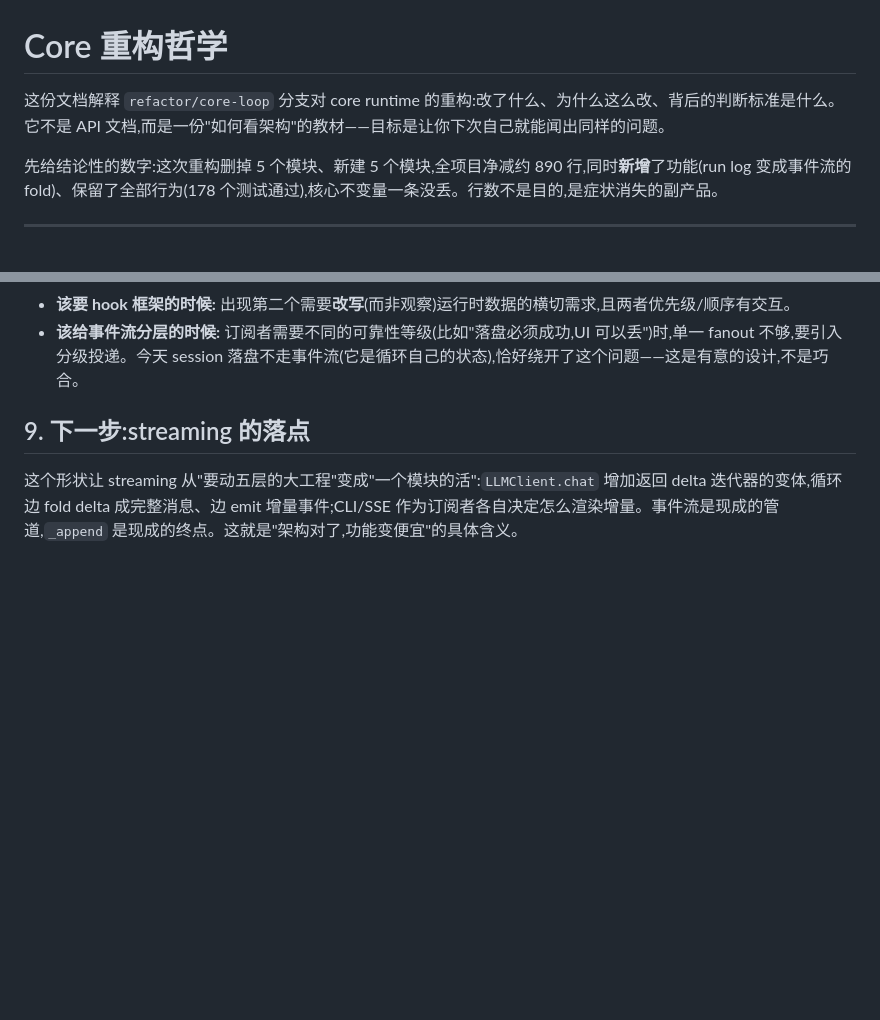
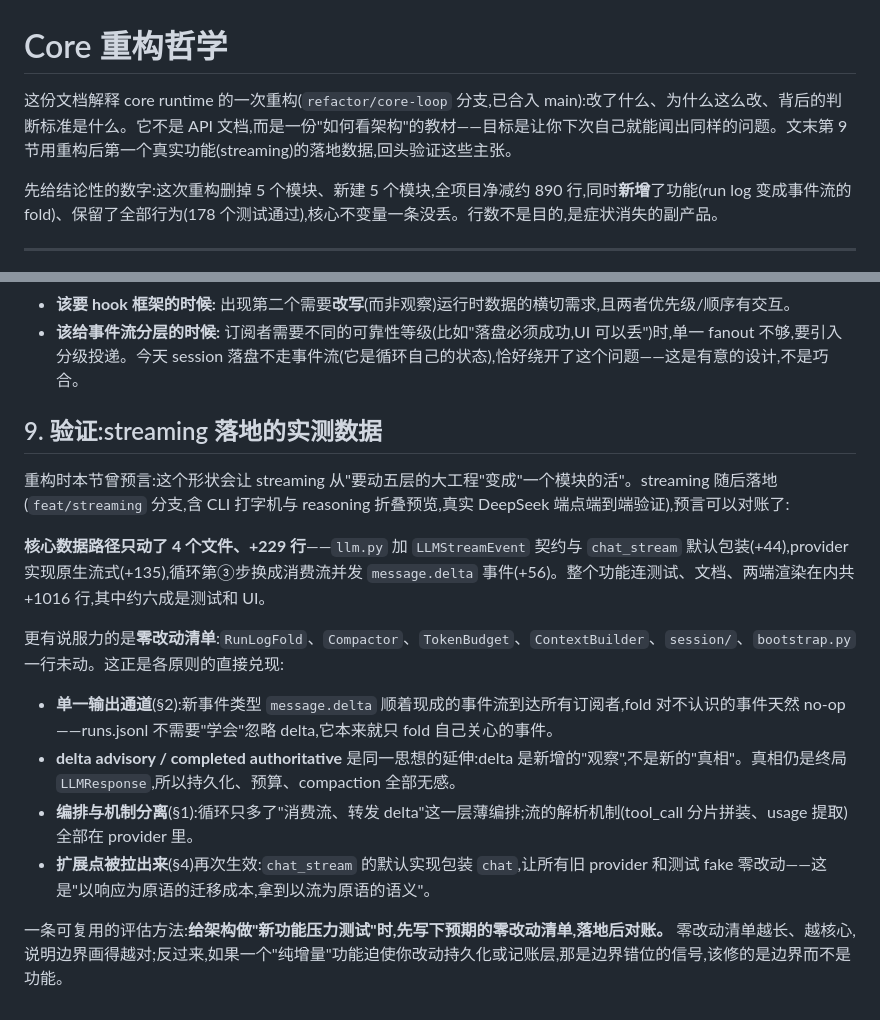
Before and after one commit to Jiminyang1/minibot, a Markdown page: docs/core-philosophy.md, 2 parts joined by grey strips. Rendered like a GitHub page; blank space fills up the shorter version.

Commit message:
docs: philosophy §9 becomes verification — streaming's actual diff
The section that predicted 'streaming will be cheap in this shape' now
carries the receipts: 4 files / +229 lines on the core data path, and
a zero-change list (RunLogFold, Compactor, TokenBudget, ContextBuilder,
session/, bootstrap) tying each untouched module back to the principle
that protected it. Adds the reusable technique: stress-test an
architecture by writing the expected zero-change list before building
a feature, then reconciling after. architecture.md drops the stale
branch reference.

Co-Authored-By: Claude Fable 5 <noreply@anthropic.com>

```diff
--- a/docs/core-philosophy.md
+++ b/docs/core-philosophy.md
@@ -1,6 +1,6 @@
 # Core 重构哲学
 
-这份文档解释 `refactor/core-loop` 分支对 core runtime 的重构:改了什么、为什么这么改、背后的判断标准是什么。它不是 API 文档,而是一份"如何看架构"的教材——目标是让你下次自己就能闻出同样的问题。
+这份文档解释 core runtime 的一次重构(`refactor/core-loop` 分支,已合入 main):改了什么、为什么这么改、背后的判断标准是什么。它不是 API 文档,而是一份"如何看架构"的教材——目标是让你下次自己就能闻出同样的问题。文末第 9 节用重构后第一个真实功能(streaming)的落地数据,回头验证这些主张。
 
 先给结论性的数字:这次重构删掉 5 个模块、新建 5 个模块,全项目净减约 890 行,同时**新增**了功能(run log 变成事件流的 fold)、保留了全部行为(178 个测试通过),核心不变量一条没丢。行数不是目的,是症状消失的副产品。
 
@@ -167,6 +167,17 @@ base_event_handler=fanout(
 - **该要 hook 框架的时候:** 出现第二个需要**改写**(而非观察)运行时数据的横切需求,且两者优先级/顺序有交互。
 - **该给事件流分层的时候:** 订阅者需要不同的可靠性等级(比如"落盘必须成功,UI 可以丢")时,单一 fanout 不够,要引入分级投递。今天 session 落盘不走事件流(它是循环自己的状态),恰好绕开了这个问题——这是有意的设计,不是巧合。
 
-## 9. 下一步:streaming 的落点
+## 9. 验证:streaming 落地的实测数据
 
-这个形状让 streaming 从"要动五层的大工程"变成"一个模块的活":`LLMClient.chat` 增加返回 delta 迭代器的变体,循环边 fold delta 成完整消息、边 emit 增量事件;CLI/SSE 作为订阅者各自决定怎么渲染增量。事件流是现成的管道,`_append` 是现成的终点。这就是"架构对了,功能变便宜"的具体含义。
+重构时本节曾预言:这个形状会让 streaming 从"要动五层的大工程"变成"一个模块的活"。streaming 随后落地(`feat/streaming` 分支,含 CLI 打字机与 reasoning 折叠预览,真实 DeepSeek 端点端到端验证),预言可以对账了:
+
+**核心数据路径只动了 4 个文件、+229 行**——`llm.py` 加 `LLMStreamEvent` 契约与 `chat_stream` 默认包装(+44),provider 实现原生流式(+135),循环第③步换成消费流并发 `message.delta` 事件(+56)。整个功能连测试、文档、两端渲染在内共 +1016 行,其中约六成是测试和 UI。
+
+更有说服力的是**零改动清单**:`RunLogFold`、`Compactor`、`TokenBudget`、`ContextBuilder`、`session/`、`bootstrap.py` 一行未动。这正是各原则的直接兑现:
+
+- **单一输出通道**(§2):新事件类型 `message.delta` 顺着现成的事件流到达所有订阅者,fold 对不认识的事件天然 no-op——runs.jsonl 不需要"学会"忽略 delta,它本来就只 fold 自己关心的事件。
+- **delta advisory / completed authoritative** 是同一思想的延伸:delta 是新增的"观察",不是新的"真相"。真相仍是终局 `LLMResponse`,所以持久化、预算、compaction 全部无感。
+- **编排与机制分离**(§1):循环只多了"消费流、转发 delta"这一层薄编排;流的解析机制(tool_call 分片拼装、usage 提取)全部在 provider 里。
+- **扩展点被拉出来**(§4)再次生效:`chat_stream` 的默认实现包装 `chat`,让所有旧 provider 和测试 fake 零改动——这是"以响应为原语的迁移成本,拿到以流为原语的语义"。
+
+一条可复用的评估方法:**给架构做"新功能压力测试"时,先写下预期的零改动清单,落地后对账。** 零改动清单越长、越核心,说明边界画得越对;反过来,如果一个"纯增量"功能迫使你改动持久化或记账层,那是边界错位的信号,该修的是边界而不是功能。
```
Also changed, not shown: docs/architecture.md (+1 -1 lines).
